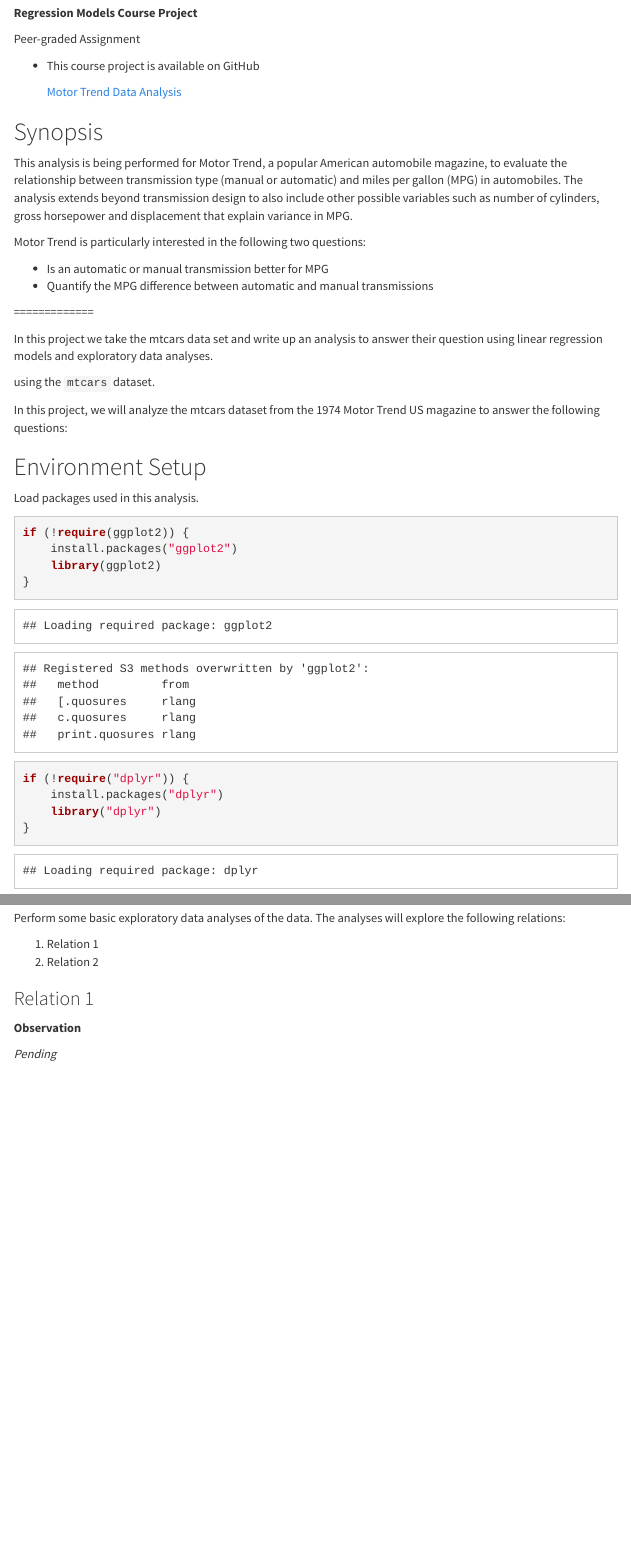
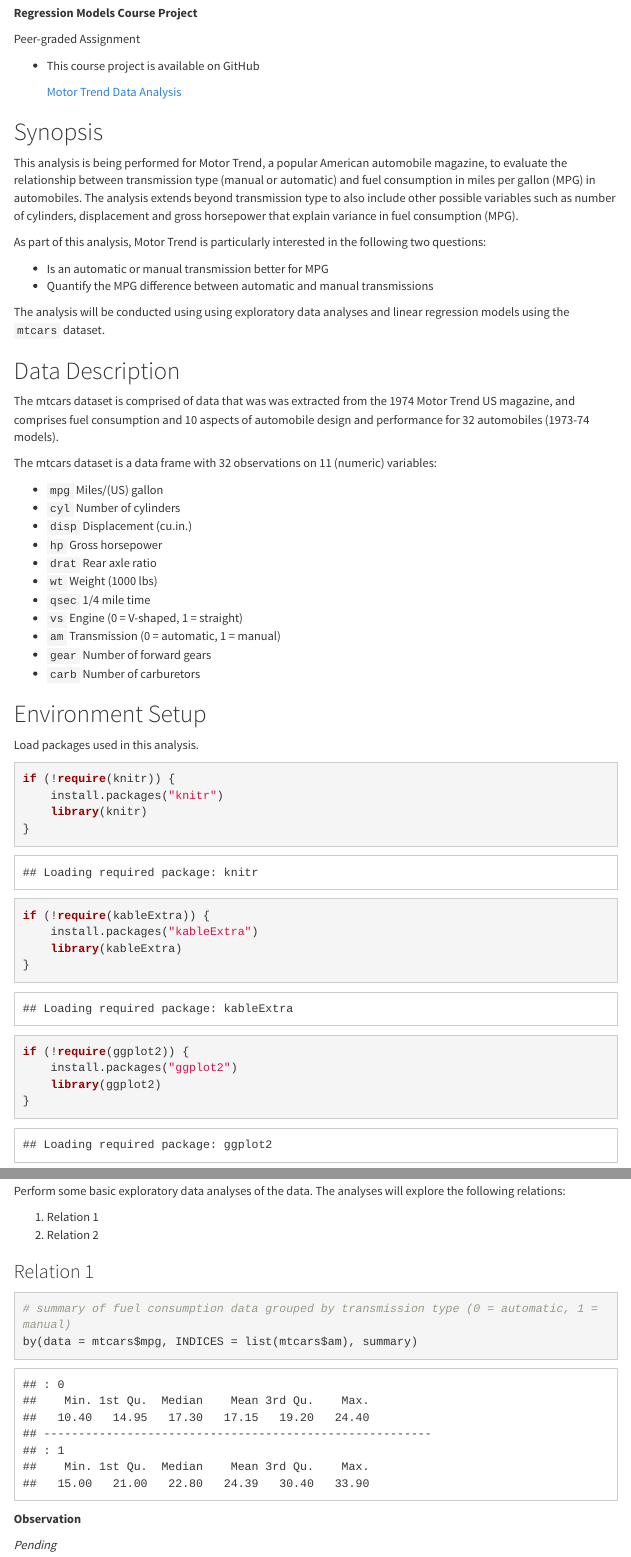
Before and after one commit to oraclejavanet/regression-models-course-project, an R Markdown document (motor-trend-data-analysis.Rmd): the page in a window 1100 px wide, from 180 px down, and a second part further down, joined at a grey line. The pictures show the output file motor-trend-data-analysis.html that the author committed with the source, opened offline; menus at the side of the page are left out.

````diff
--- a/motor-trend-data-analysis.Rmd
+++ b/motor-trend-data-analysis.Rmd
@@ -36,35 +36,46 @@
 
 This analysis is being performed for Motor Trend, a popular American automobile
 magazine, to evaluate the relationship between transmission type (manual or
-automatic) and miles per gallon (MPG) in automobiles. The analysis extends
-beyond transmission design to also include other possible variables such as
-number of cylinders, gross horsepower and displacement that explain variance in
-MPG.
+automatic) and fuel consumption in miles per gallon (MPG) in automobiles. The
+analysis extends beyond transmission type to also include other possible
+variables such as number of cylinders, displacement and gross horsepower that
+explain variance in fuel consumption (MPG).
 
-Motor Trend is particularly interested in the following two questions:
+As part of this analysis, Motor Trend is particularly interested in the
+following two questions:
 
 * Is an automatic or manual transmission better for MPG
 * Quantify the MPG difference between automatic and manual transmissions
 
+The analysis will be conducted using using exploratory data analyses and
+linear regression models using the `mtcars` dataset.
 
-=============
+## Data Description
 
+The mtcars dataset is comprised of data that was was extracted from the
+1974 Motor Trend US magazine, and comprises fuel consumption and 10 aspects of
+automobile design and performance for 32 automobiles (1973-74 models).
 
+The mtcars dataset is a data frame with 32 observations on 11 (numeric)
+variables:
 
-In this project we take the mtcars data set and write up an analysis to answer their question using linear regression models and exploratory data analyses.
-
-using the `mtcars` dataset.
-
-In this project, we will analyze the mtcars dataset from the 1974 Motor Trend US magazine to answer the following questions:
-
-
-
+* `mpg` Miles/(US) gallon
+* `cyl` Number of cylinders
+* `disp` Displacement (cu.in.)
+* `hp` Gross horsepower
+* `drat` Rear axle ratio
+* `wt` Weight (1000 lbs)
+* `qsec` 1/4 mile time
+* `vs` Engine (0 = V-shaped, 1 = straight)
+* `am` Transmission (0 = automatic, 1 = manual)
+* `gear` Number of forward gears
+* `carb` Number of carburetors
 
 ## Environment Setup
 
 ```{r setup, include = FALSE}
 # set knitr options
-knitr::opts_chunk$set(echo = TRUE, fig.path='figures/')
+knitr::opts_chunk$set(echo = TRUE, fig.path = 'figures/')
 
 # clear global workspace (including hidden objects) for this session
 rm(list = ls(all.names = TRUE))
@@ -79,6 +90,14 @@
 Load packages used in this analysis.
 
 ```{r load-packages, echo = TRUE}
+if (!require(knitr)) {
+    install.packages("knitr")
+    library(knitr)
+}
+if (!require(kableExtra)) {
+    install.packages("kableExtra")
+    library(kableExtra)
+}
 if (!require(ggplot2)) {
     install.packages("ggplot2")
     library(ggplot2)
@@ -132,6 +168,8 @@
 ### Relation 1
 
 ```{r relation-1, echo = TRUE}
+# summary of fuel consumption data grouped by transmission type (0 = automatic, 1 = manual)
+by(data = mtcars$mpg, INDICES = list(mtcars$am), summary)
 ```
 
 **Observation**
````
Also changed, not shown: README.md, motor-trend-data-analysis.html, motor-trend-data-analysis.Rmd (43 more changed lines).
